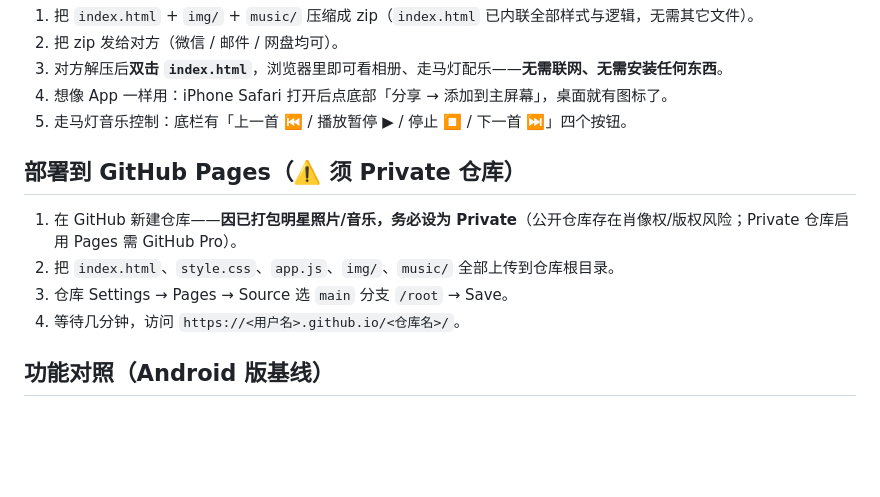
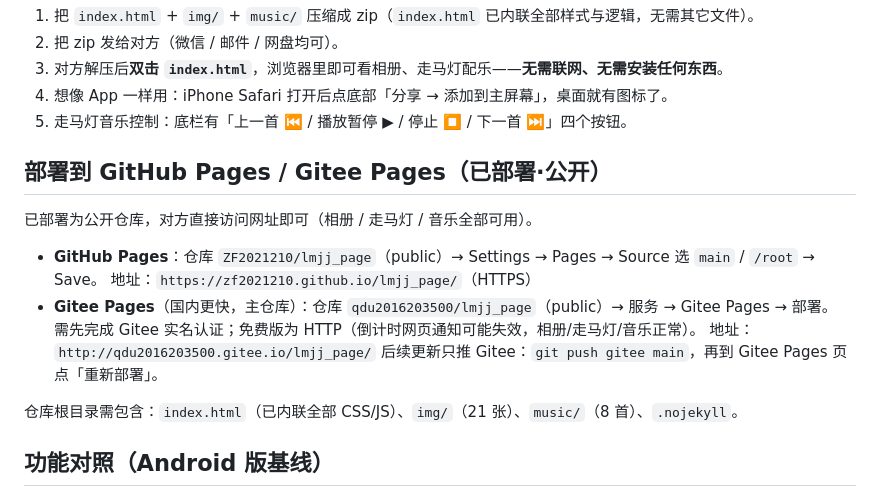
Before and after one commit to ZF2021210/lmjj_page, a Markdown page: README.md, the part around the change. Rendered like a GitHub page; blank space fills up the shorter version.

Commit message:
README：更正部署说明为公开 GitHub/Gitee Pages
Co-Authored-By: Claude <noreply@anthropic.com>

```diff
--- a/README.md
+++ b/README.md
@@ -23,11 +23,16 @@ python -m http.server 8000
 4. 想像 App 一样用：iPhone Safari 打开后点底部「分享 → 添加到主屏幕」，桌面就有图标了。
 5. 走马灯音乐控制：底栏有「上一首 ⏮ / 播放暂停 ▶ / 停止 ⏹ / 下一首 ⏭」四个按钮。
 
-## 部署到 GitHub Pages（⚠️ 须 Private 仓库）
-1. 在 GitHub 新建仓库——**因已打包明星照片/音乐，务必设为 Private**（公开仓库存在肖像权/版权风险；Private 仓库启用 Pages 需 GitHub Pro）。
-2. 把 `index.html`、`style.css`、`app.js`、`img/`、`music/` 全部上传到仓库根目录。
-3. 仓库 Settings → Pages → Source 选 `main` 分支 `/root` → Save。
-4. 等待几分钟，访问 `https://<用户名>.github.io/<仓库名>/`。
+## 部署到 GitHub Pages / Gitee Pages（已部署·公开）
+已部署为公开仓库，对方直接访问网址即可（相册 / 走马灯 / 音乐全部可用）。
+- **GitHub Pages**：仓库 `ZF2021210/lmjj_page`（public）→ Settings → Pages → Source 选 `main` / `/root` → Save。
+  地址：`https://zf2021210.github.io/lmjj_page/`（HTTPS）
+- **Gitee Pages**（国内更快，主仓库）：仓库 `qdu2016203500/lmjj_page`（public）→ 服务 → Gitee Pages → 部署。
+  需先完成 Gitee 实名认证；免费版为 HTTP（倒计时网页通知可能失效，相册/走马灯/音乐正常）。
+  地址：`http://qdu2016203500.gitee.io/lmjj_page/`
+  后续更新只推 Gitee：`git push gitee main`，再到 Gitee Pages 页点「重新部署」。
+
+仓库根目录需包含：`index.html`（已内联全部 CSS/JS）、`img/`（21 张）、`music/`（8 首）、`.nojekyll`。
 
 ## 功能对照（Android 版基线）
 - 相册：全部/穆/橹/LM 三 chip 筛选；点图全屏可收藏/改分类/分享/删除/转走马灯。
```
